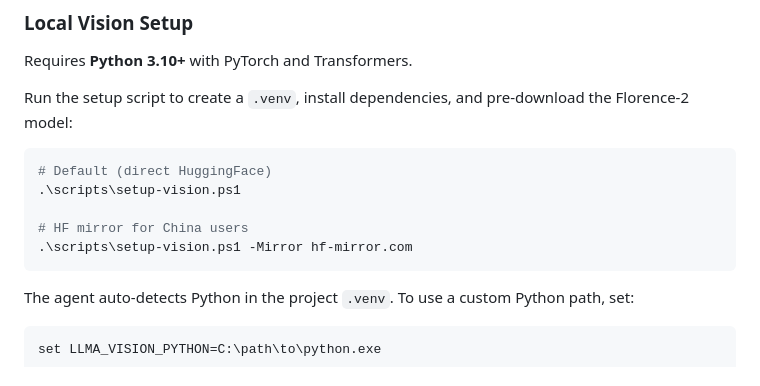
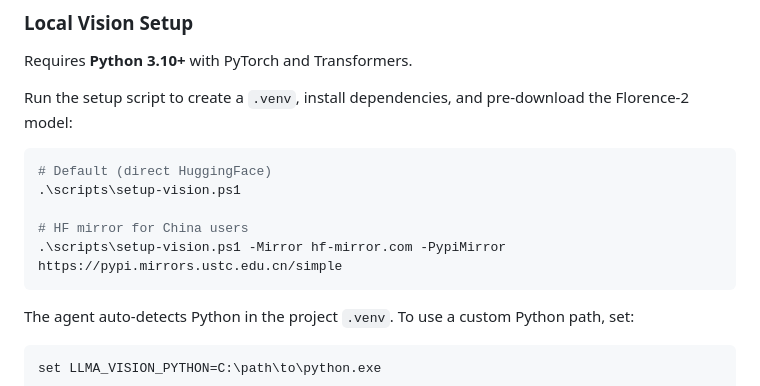
Before and after one commit to jsws9517/nexus-desktop, a Markdown page: README.md, the part around the change. Drawn GitHub-style.

Commit message:
fix:update readme

````diff
--- a/README.md
+++ b/README.md
@@ -147,7 +147,7 @@ Run the setup script to create a `.venv`, install dependencies, and pre-download
 .\scripts\setup-vision.ps1
 
 # HF mirror for China users
-.\scripts\setup-vision.ps1 -Mirror hf-mirror.com
+.\scripts\setup-vision.ps1 -Mirror hf-mirror.com -PypiMirror https://pypi.mirrors.ustc.edu.cn/simple
 ```
 
 The agent auto-detects Python in the project `.venv`. To use a custom Python path, set:
````
